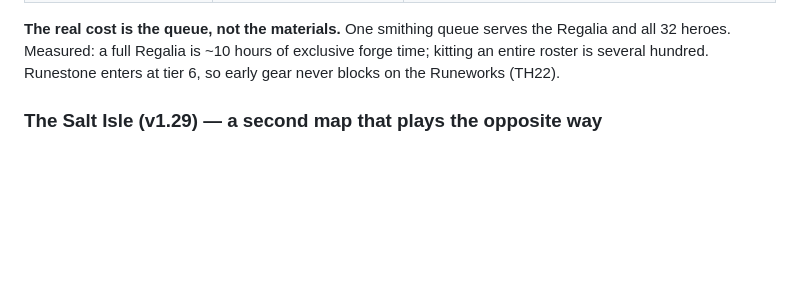
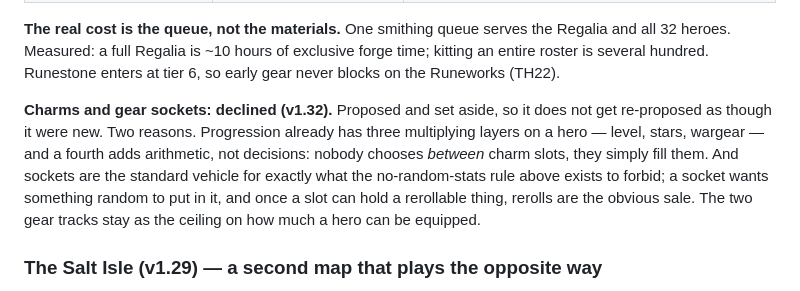
Before and after one commit to yankiakal/crownhold, a Markdown page: DESIGN.md, the part around the change. Drawn GitHub-style; blank space fills up the shorter version.

Commit message:
Record the charms decision in DESIGN.md
Declined, not deferred silently. Written down with the reasoning so it does not
come back as a fresh idea: progression already has three multiplying layers on a
hero (level, stars, wargear) and a fourth adds arithmetic rather than decisions —
nobody chooses between charm slots, they fill them. And a socket is the standard
vehicle for the random stats the gear system explicitly forbids: an empty slot
wants something rerollable in it, and rerolls are the obvious thing to sell.

Docs only, no code touched.

Co-Authored-By: Claude Opus 5 <noreply@anthropic.com>

```diff
--- a/DESIGN.md
+++ b/DESIGN.md
@@ -291,6 +291,15 @@ fed by random forging and paid refreshes. Three rules keep this version honest:
 Regalia and all 32 heroes. Measured: a full Regalia is ~10 hours of exclusive
 forge time; kitting an entire roster is several hundred. Runestone enters at
 tier 6, so early gear never blocks on the Runeworks (TH22).
+
+**Charms and gear sockets: declined (v1.32).** Proposed and set aside, so it does
+not get re-proposed as though it were new. Two reasons. Progression already has
+three multiplying layers on a hero — level, stars, wargear — and a fourth adds
+arithmetic, not decisions: nobody chooses *between* charm slots, they simply fill
+them. And sockets are the standard vehicle for exactly what the no-random-stats
+rule above exists to forbid; a socket wants something random to put in it, and
+once a slot can hold a rerollable thing, rerolls are the obvious sale. The two
+gear tracks stay as the ceiling on how much a hero can be equipped.
 
 ### The Salt Isle (v1.29) — a second map that plays the opposite way
 
```
